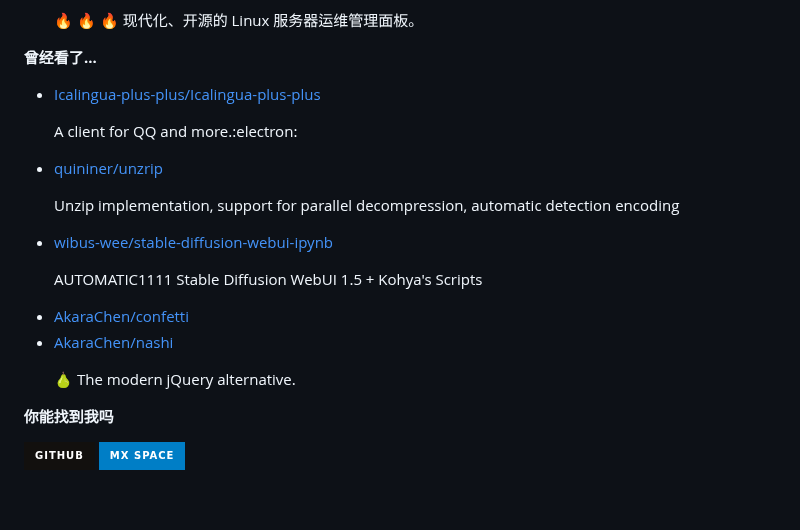
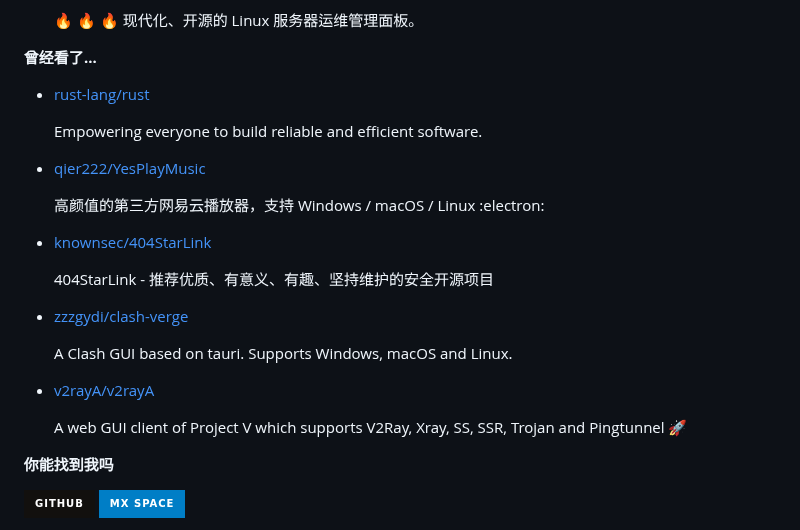
Before and after one commit to ttimochan/ttimochan, a Markdown page: readme.md, the part around one of its changes. Drawn GitHub-style; badges without logos; blank space fills up the shorter version.

```diff
--- a/readme.md
+++ b/readme.md
@@ -36,7 +36,7 @@
 
 **曾经看了...**
 
-<ul><li><a href=https://github.com/Icalingua-plus-plus/Icalingua-plus-plus>Icalingua-plus-plus/Icalingua-plus-plus</a><p>A client for QQ and more.:electron:</p></li><li><a href=https://github.com/quininer/unzrip>quininer/unzrip</a><p>Unzip implementation, support for parallel decompression, automatic detection encoding</p></li><li><a href=https://github.com/wibus-wee/stable-diffusion-webui-ipynb>wibus-wee/stable-diffusion-webui-ipynb</a><p>AUTOMATIC1111 Stable Diffusion WebUI 1.5 + Kohya's Scripts</p></li><li><a href=https://github.com/AkaraChen/confetti>AkaraChen/confetti</a></li><li><a href=https://github.com/AkaraChen/nashi>AkaraChen/nashi</a><p>🍐 The modern jQuery alternative.</p></li></ul>
+<ul><li><a href=https://github.com/rust-lang/rust>rust-lang/rust</a><p>Empowering everyone to build reliable and efficient software.</p></li><li><a href=https://github.com/qier222/YesPlayMusic>qier222/YesPlayMusic</a><p>高颜值的第三方网易云播放器，支持 Windows / macOS / Linux :electron:</p></li><li><a href=https://github.com/knownsec/404StarLink>knownsec/404StarLink</a><p>404StarLink - 推荐优质、有意义、有趣、坚持维护的安全开源项目</p></li><li><a href=https://github.com/zzzgydi/clash-verge>zzzgydi/clash-verge</a><p>A Clash GUI based on tauri. Supports Windows, macOS and Linux.</p></li><li><a href=https://github.com/v2rayA/v2rayA>v2rayA/v2rayA</a><p>A web GUI client of Project V which supports V2Ray, Xray, SS, SSR, Trojan and Pingtunnel 🚀</p></li></ul>
 
 **你能找到我吗**
 
```
Also changed, not shown: other parts of readme.md (+1 -1 lines).
